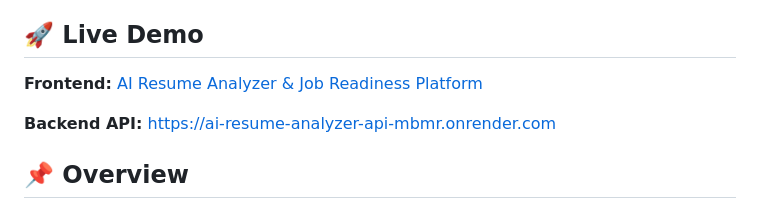
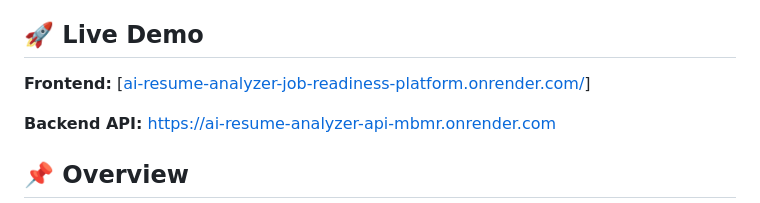
Before and after one commit to yasarva08/AI-Resume-Analyzer-Job-Readiness-Platform, a Markdown page: README.md, the part around the change. Rendered like a GitHub page.

```diff
--- a/README.md
+++ b/README.md
@@ -4,7 +4,7 @@ An AI-powered full-stack application that analyzes a candidate's resume against
 
 ## 🚀 Live Demo
 
-**Frontend:** [AI Resume Analyzer & Job Readiness Platform](https://ai-resume-analyzer-job-readiness-platform.onrender.com/)
+**Frontend:** [[ai-resume-analyzer-job-readiness-platform.onrender.com/](https://ai-resume-analyzer-job-readiness-platform.onrender.com/)]
 
 **Backend API:**
 https://ai-resume-analyzer-api-mbmr.onrender.com
```
